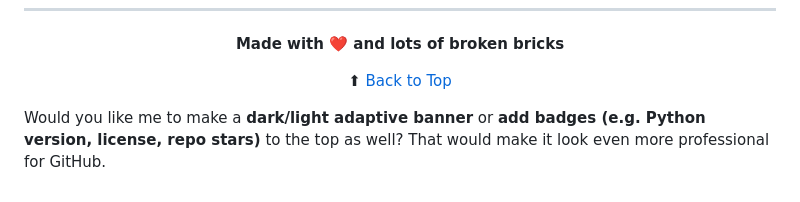
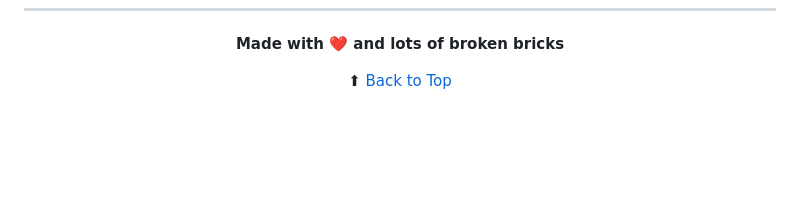
Before and after one commit to NowEwo/Breakout-Python, a Markdown page: README.md, the part around the change. GitHub-like rendering; blank space fills up the shorter version.

```diff
--- a/README.md
+++ b/README.md
@@ -189,5 +189,3 @@ This project is licensed under the **MIT License** — see the [LICENSE](LICENSE
 ⬆ [Back to Top](#readme)
 
 </div>
-
-Would you like me to make a **dark/light adaptive banner** or **add badges (e.g. Python version, license, repo stars)** to the top as well? That would make it look even more professional for GitHub.
```
